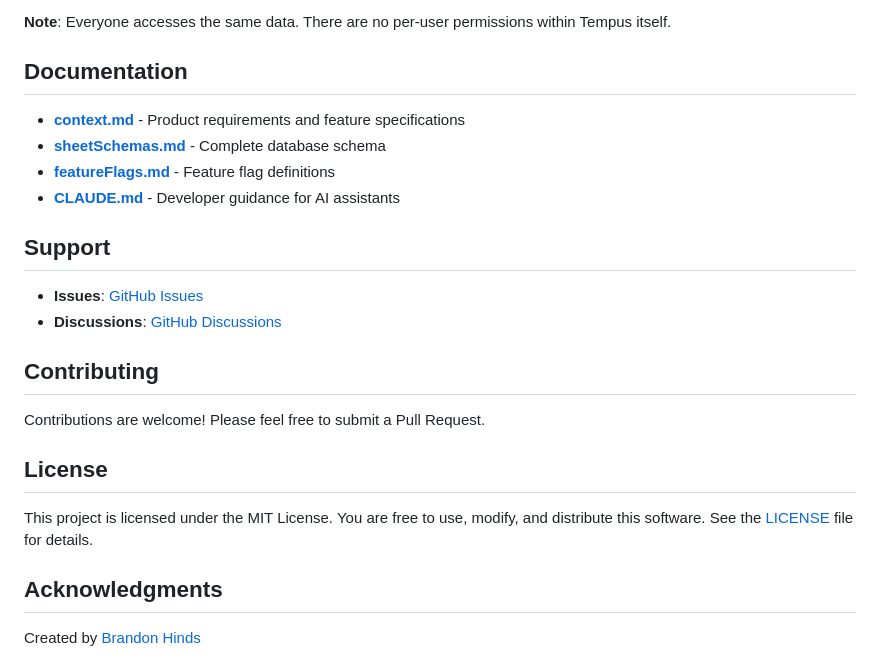
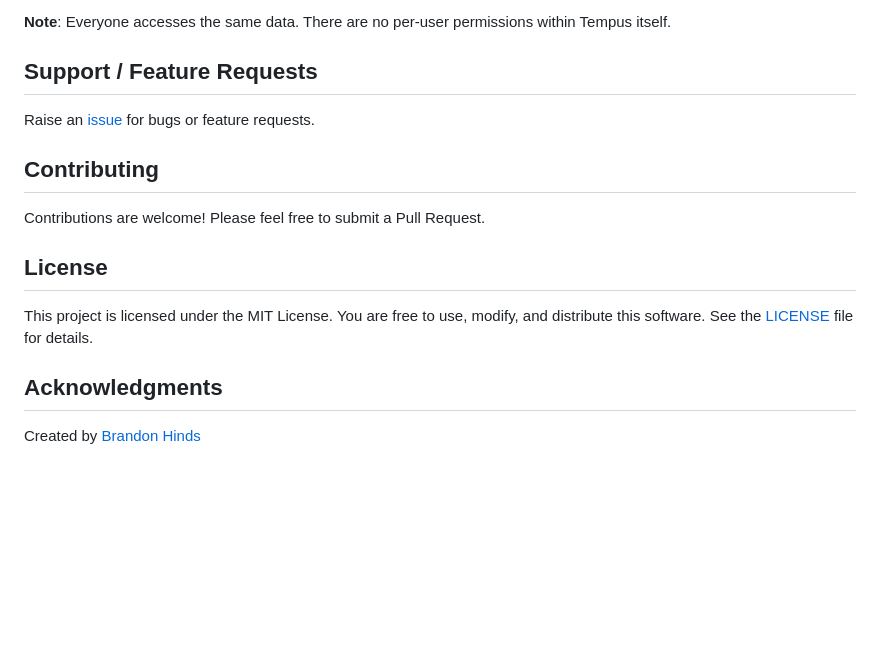
Before and after one commit to brandonhinds/tempus, a Markdown page: README.md, the part around the change printed below. GitHub-like rendering; blank space fills up the shorter version.

```diff
--- a/README.md
+++ b/README.md
@@ -154,17 +154,9 @@ To share Tempus with a partner or team member:
 
 **Note**: Everyone accesses the same data. There are no per-user permissions within Tempus itself.
 
-## Documentation
+## Support / Feature Requests
 
-- **[context.md](context.md)** - Product requirements and feature specifications
-- **[sheetSchemas.md](sheetSchemas.md)** - Complete database schema
-- **[featureFlags.md](featureFlags.md)** - Feature flag definitions
-- **[CLAUDE.md](CLAUDE.md)** - Developer guidance for AI assistants
-
-## Support
-
-- **Issues**: [GitHub Issues](https://github.com/brandonhinds/tempus/issues)
-- **Discussions**: [GitHub Discussions](https://github.com/brandonhinds/tempus/discussions)
+Raise an [issue](https://github.com/brandonhinds/tempus/issues) for bugs or feature requests.
 
 ## Contributing
 
```
Also changed, not shown: other parts of README.md (+1 -1 lines), license.md (added, +21 -0 lines).
